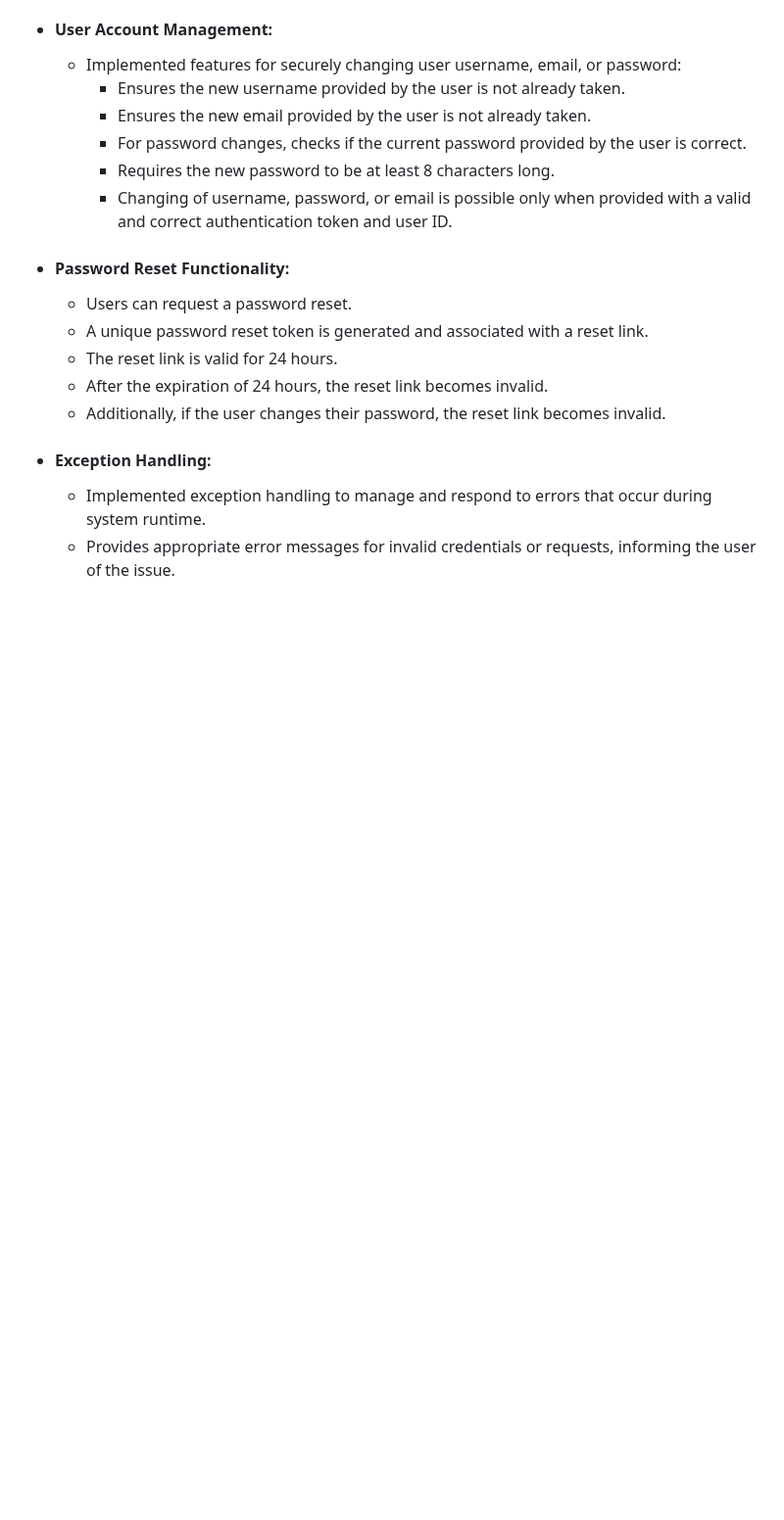
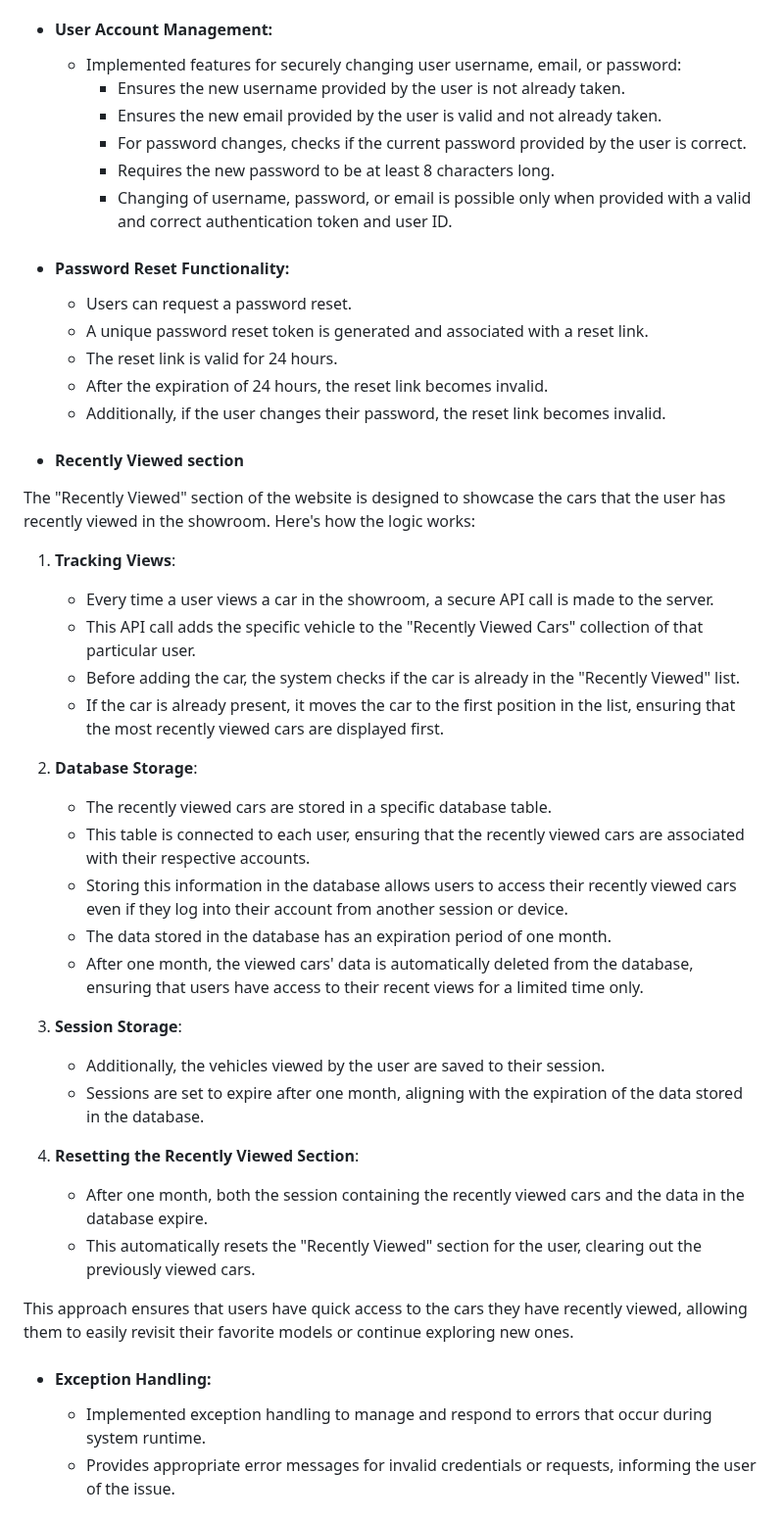
Before and after one commit to DenisDanov/Autoshow-Website, a Markdown page: README.md, the part around the change. Shown at 98% size. GitHub-like rendering; blank space fills up the shorter version.

```diff
--- a/README.md
+++ b/README.md
@@ -217,7 +217,7 @@ The login page provides a simple and secure gateway for users to access their ac
 - #### User Account Management:
   - Implemented features for securely changing user username, email, or password:
     - Ensures the new username provided by the user is not already taken.
-    - Ensures the new email provided by the user is not already taken.
+    - Ensures the new email provided by the user is valid and not already taken.
     - For password changes, checks if the current password provided by the user is correct.
     - Requires the new password to be at least 8 characters long.
     - Changing of username, password, or email is possible only when provided with a valid and correct authentication token and user ID.
@@ -228,6 +228,33 @@ The login page provides a simple and secure gateway for users to access their ac
   - The reset link is valid for 24 hours.
   - After the expiration of 24 hours, the reset link becomes invalid.
   - Additionally, if the user changes their password, the reset link becomes invalid.
+
+- #### Recently Viewed section
+The "Recently Viewed" section of the website is designed to showcase the cars that the user has recently viewed in the showroom. Here's how the logic works:
+
+1. **Tracking Views**:
+    - Every time a user views a car in the showroom, a secure API call is made to the server.
+    - This API call adds the specific vehicle to the "Recently Viewed Cars" collection of that particular user.
+    - Before adding the car, the system checks if the car is already in the "Recently Viewed" list.
+    - If the car is already present, it moves the car to the first position in the list, ensuring that the most recently viewed cars are displayed first.
+
+2. **Database Storage**:
+    - The recently viewed cars are stored in a specific database table.
+    - This table is connected to each user, ensuring that the recently viewed cars are associated with their respective accounts.
+    - Storing this information in the database allows users to access their recently viewed cars even if they log into their account from another session or device.
+    - The data stored in the database has an expiration period of one month.
+    - After one month, the viewed cars' data is automatically deleted from the database, ensuring that users have access to their recent views for a limited time only.
+
+3. **Session Storage**:
+    - Additionally, the vehicles viewed by the user are saved to their session.
+    - Sessions are set to expire after one month, aligning with the expiration of the data stored in the database.
+
+4. **Resetting the Recently Viewed Section**:
+    - After one month, both the session containing the recently viewed cars and the data in the database expire.
+    - This automatically resets the "Recently Viewed" section for the user, clearing out the previously viewed cars.
+
+This approach ensures that users have quick access to the cars they have recently viewed, allowing them to easily revisit their favorite models or continue exploring new ones.
+
 - #### Exception Handling:
   - Implemented exception handling to manage and respond to errors that occur during system runtime.
   - Provides appropriate error messages for invalid credentials or requests, informing the user of the issue.
```
